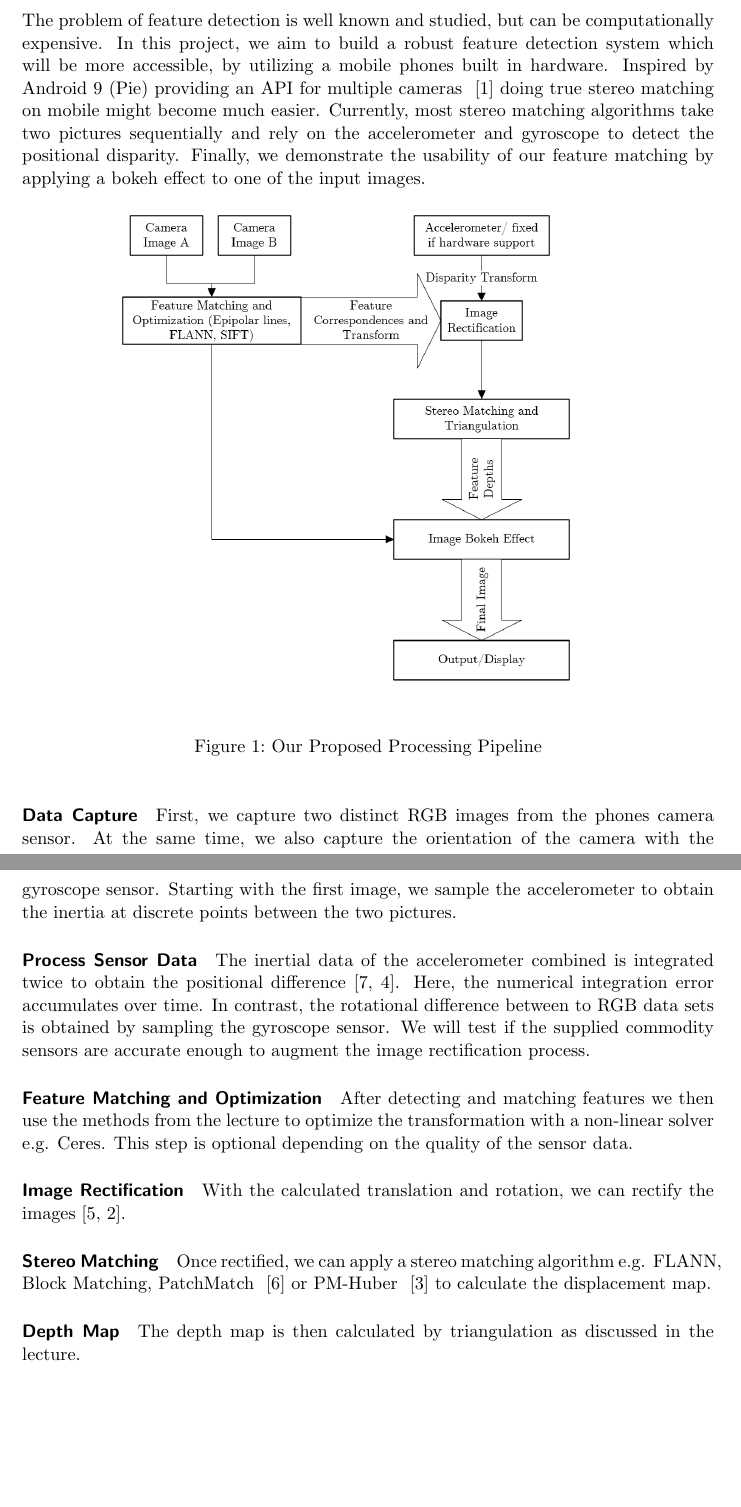
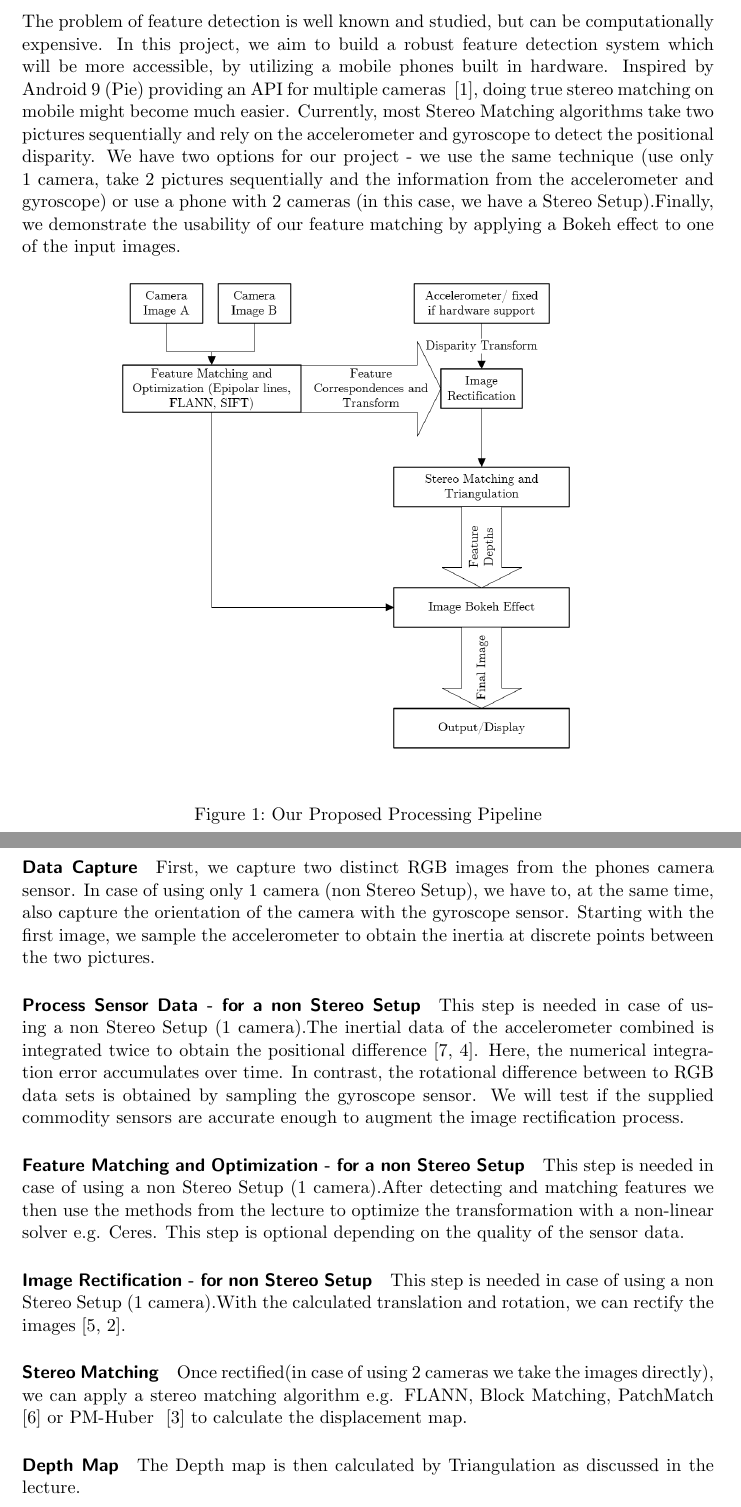
Before and after one commit to Entscholl/3DScanningProject, a LaTeX document (proposal_stereomatching_mobile/project_proposal.tex): two parts of pages 1 and 2 of 3 before the commit and two parts of pages 1 and 2 of 4 after it, joined at a grey line, cut so that both start at the same text, the shorter picture padded with empty space. Compiled offline with pdfLaTeX.

Commit message:
Added 1/2 camera separation'

```diff
--- a/proposal_stereomatching_mobile/project_proposal.tex
+++ b/proposal_stereomatching_mobile/project_proposal.tex
@@ -25,7 +25,7 @@
 %
 The problem of feature detection is well known and studied, but can be computationally expensive. In this project, we aim to build a robust feature detection system which will be more accessible, by utilizing a mobile phones built in hardware. Inspired by Android 9 (Pie)
 %next version right now would be Android Q (10)
-providing an API for multiple cameras ~\cite{AndroidPMultiCamera} doing true stereo matching on mobile might become much easier. Currently, most stereo matching algorithms take two pictures sequentially and rely on the accelerometer and gyroscope to detect the positional disparity. Finally, we demonstrate the usability of our feature matching by applying a bokeh effect to one of the input images.
+providing an API for multiple cameras ~\cite{AndroidPMultiCamera}, doing true stereo matching on mobile might become much easier. Currently, most Stereo Matching algorithms take two pictures sequentially and rely on the accelerometer and gyroscope to detect the positional disparity. We have two options for our project - we use the same technique (use only 1 camera, take 2 pictures sequentially and the information from the accelerometer and gyroscope) or use a phone with 2 cameras (in this case, we have a Stereo Setup).Finally, we demonstrate the usability of our feature matching by applying a Bokeh effect to one of the input images.
 \begin{figure}[h]
 	\centering
 	\includegraphics[scale=0.55]{Pipeline.PNG}
@@ -35,22 +35,22 @@ providing an API for multiple cameras ~\cite{AndroidPMultiCamera} doing true ste
 % Camera calibration for intrinsic parameters necessary, e.g. OpenCV
 
 \paragraph{Data Capture}
-First, we capture two distinct RGB images from the phones camera sensor. At the same time, we also capture the orientation of the camera with the gyroscope sensor. Starting with the first image, we sample the accelerometer to obtain the inertia at discrete points between the two pictures.
+First, we capture two distinct RGB images from the phones camera sensor. In case of using only 1 camera (non Stereo Setup), we have to, at the same time, also capture the orientation of the camera with the gyroscope sensor. Starting with the first image, we sample the accelerometer to obtain the inertia at discrete points between the two pictures.
 %\paragraph{Epipolar Geometry}
 %First, we detect and match features between the two RGB images to obtain the epipolar geometry.[CITATION NEEDED]
 %Still not sure how that is exactely done
 %Sparse feature matching maybe? e.g. SIFT, SURF, ORB
 %I don't know if this actually works. The slides are kind of ominous.
-\paragraph{Process Sensor Data}
-The inertial data of the accelerometer combined is integrated twice to obtain the positional difference~\cite{Seifert2007,Kok2017}. Here, the numerical integration error accumulates over time. In contrast, the rotational difference between to RGB data sets is obtained by sampling the gyroscope sensor. We will test if the supplied commodity sensors are accurate enough to augment the image rectification process.
-\paragraph{Feature Matching and Optimization}
-After detecting and matching features we then use the methods from the lecture to optimize the transformation with a non-linear solver e.g. Ceres. This step is optional depending on the quality of the sensor data.
-\paragraph{Image Rectification}
-With the calculated translation and rotation, we can rectify the images~\cite{loop1999, Fusiello2000}.
+\paragraph{Process Sensor Data - for a non Stereo Setup}
+This step is needed in case of using a non Stereo Setup (1 camera).The inertial data of the accelerometer combined is integrated twice to obtain the positional difference~\cite{Seifert2007,Kok2017}. Here, the numerical integration error accumulates over time. In contrast, the rotational difference between to RGB data sets is obtained by sampling the gyroscope sensor. We will test if the supplied commodity sensors are accurate enough to augment the image rectification process.
+\paragraph{Feature Matching and Optimization - for a non Stereo Setup}
+This step is needed in case of using a non Stereo Setup (1 camera).After detecting and matching features we then use the methods from the lecture to optimize the transformation with a non-linear solver e.g. Ceres. This step is optional depending on the quality of the sensor data.
+\paragraph{Image Rectification - for non Stereo Setup}
+This step is needed in case of using a non Stereo Setup (1 camera).With the calculated translation and rotation, we can rectify the images~\cite{loop1999, Fusiello2000}.
 \paragraph{Stereo Matching}
-Once rectified, we can apply a stereo matching algorithm e.g. FLANN, Block Matching, PatchMatch ~\cite{Bleyer2011} or PM-Huber ~\cite{Heise2013} to calculate the displacement map.
+Once rectified(in case of using 2 cameras we take the images directly), we can apply a stereo matching algorithm e.g. FLANN, Block Matching, PatchMatch ~\cite{Bleyer2011} or PM-Huber ~\cite{Heise2013} to calculate the displacement map.
 \paragraph{Depth Map}
-The depth map is then calculated by triangulation as discussed in the lecture.
+The Depth map is then calculated by Triangulation as discussed in the lecture.
 %it's described in the lecture slides and on stack overflow that way. Have to find a paper though.
 \paragraph{Application}
 We then use the obtained depth map to create an artificial Bokeh effect, by applying a blur effect to all everything closer or farther than an arbitrary chosen depth.
```
Also changed, not shown: proposal_stereomatching_mobile/project_proposal.tex (6 more changed lines).
